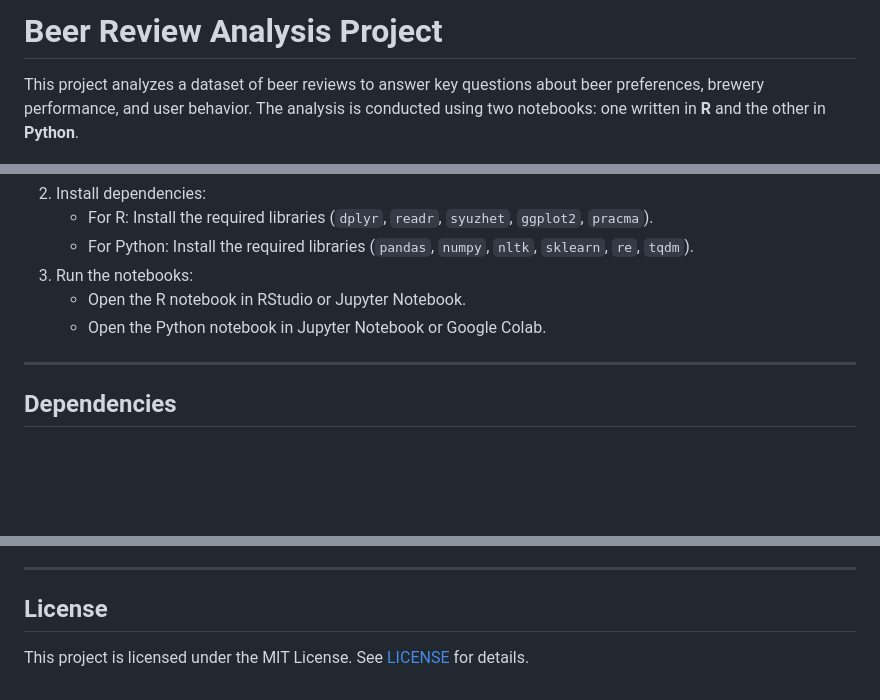
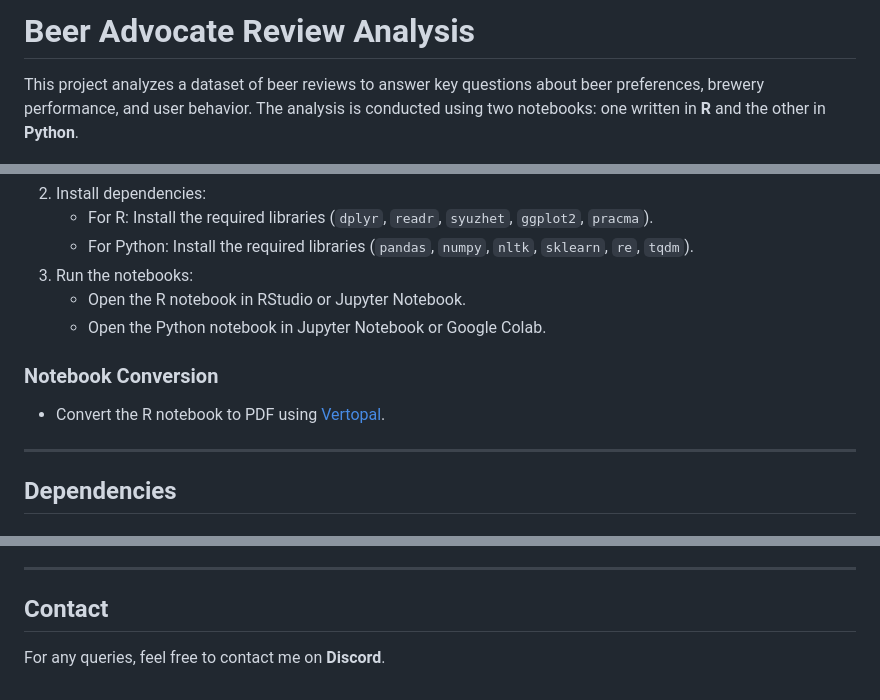
Before and after one commit to muwudev/beer-advocate-reviews-analysis, a Markdown page: readme.md, 3 parts joined by grey strips. Rendered like a GitHub page; blank space fills up the shorter version.

```diff
--- a/readme.md
+++ b/readme.md
@@ -1,3 +1,3 @@
-# Beer Review Analysis Project
+# Beer Advocate Review Analysis
 
 This project analyzes a dataset of beer reviews to answer key questions about beer preferences, brewery performance, and user behavior. The analysis is conducted using two notebooks: one written in **R** and the other in **Python**.
@@ -119,6 +109,9 @@ The dataset (`reviews.csv`) contains the following columns:
 3. Run the notebooks:
    - Open the R notebook in RStudio or Jupyter Notebook.
    - Open the Python notebook in Jupyter Notebook or Google Colab.
+
+### Notebook Conversion
+- Convert the R notebook to PDF using [Vertopal](https://www.vertopal.com/en/convert/rmd-to-pdf).
 
 ---
 
@@ -151,6 +144,6 @@ Contributions are welcome! Please follow these steps:
 
 ---
 
-## License
+## Contact
 
-This project is licensed under the MIT License. See [LICENSE](LICENSE) for details.
+For any queries, feel free to contact me on **Discord**.
```
Also changed, not shown: other parts of readme.md (+22 -32 lines).
